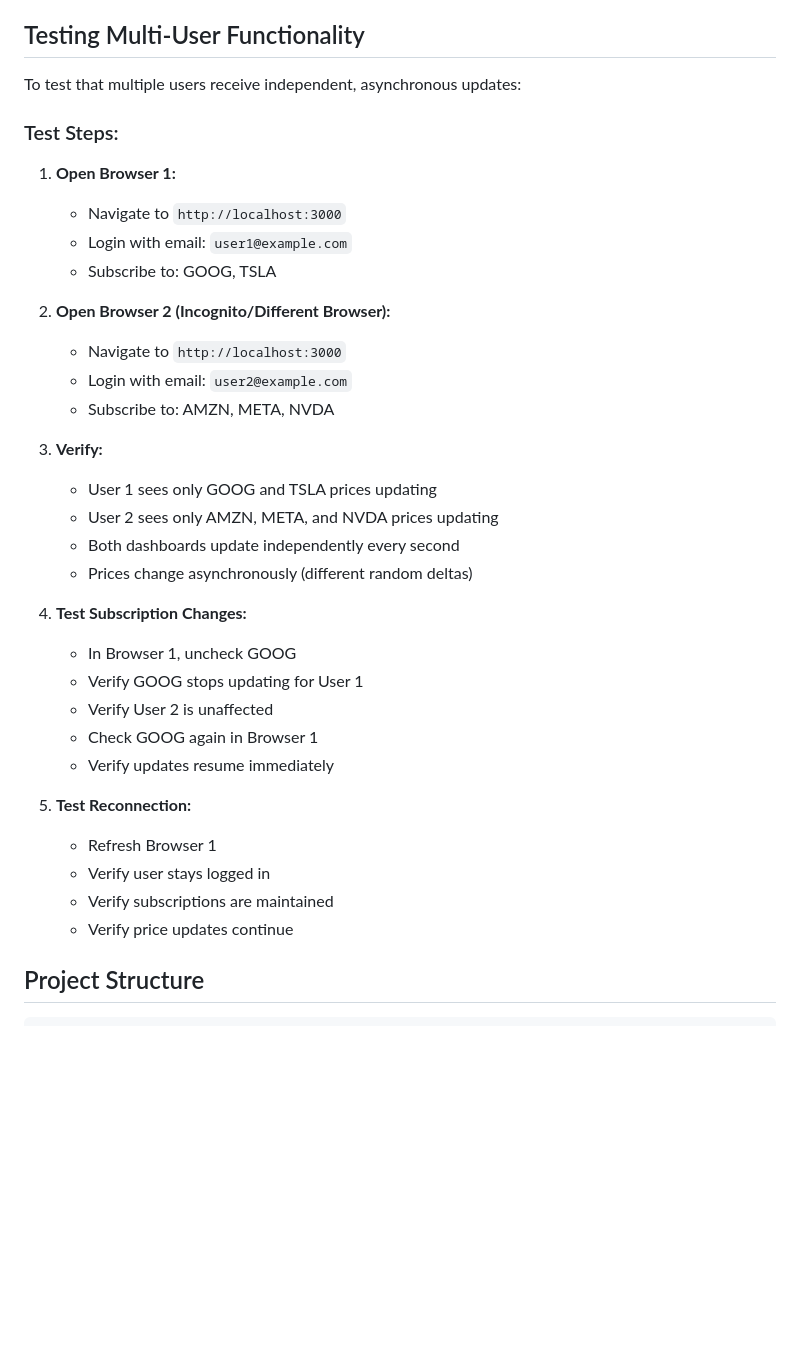
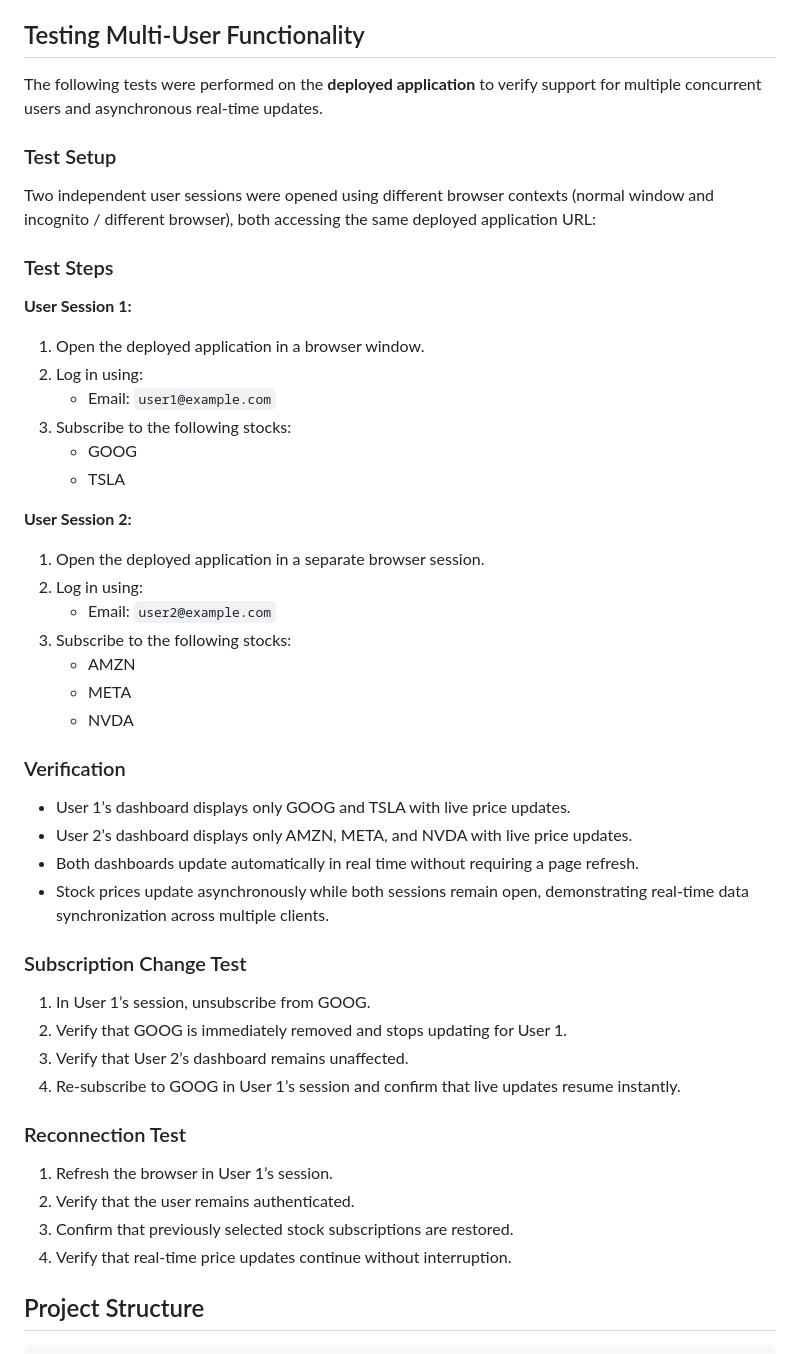
Before and after one commit to Sam52501230/StockPulse-live-dashboard, a Markdown page: stock-dashboard/README.md, the part around the change. Drawn GitHub-style; blank space fills up the shorter version.

```diff
--- a/stock-dashboard/README.md
+++ b/stock-dashboard/README.md
@@ -42,38 +42,54 @@ The server will start at `http://localhost:3000`
 
 ## Testing Multi-User Functionality
 
-To test that multiple users receive independent, asynchronous updates:
+The following tests were performed on the **deployed application** to verify support for multiple concurrent users and asynchronous real-time updates.
 
-### Test Steps:
+### Test Setup
 
-1. **Open Browser 1:**
-   - Navigate to `http://localhost:3000`
-   - Login with email: `user1@example.com`
-   - Subscribe to: GOOG, TSLA
+Two independent user sessions were opened using different browser contexts (normal window and incognito / different browser), both accessing the same deployed application URL:
 
-2. **Open Browser 2 (Incognito/Different Browser):**
-   - Navigate to `http://localhost:3000`
-   - Login with email: `user2@example.com`
-   - Subscribe to: AMZN, META, NVDA
 
-3. **Verify:**
-   - User 1 sees only GOOG and TSLA prices updating
-   - User 2 sees only AMZN, META, and NVDA prices updating
-   - Both dashboards update independently every second
-   - Prices change asynchronously (different random deltas)
+### Test Steps
 
-4. **Test Subscription Changes:**
-   - In Browser 1, uncheck GOOG
-   - Verify GOOG stops updating for User 1
-   - Verify User 2 is unaffected
-   - Check GOOG again in Browser 1
-   - Verify updates resume immediately
+**User Session 1:**
+1. Open the deployed application in a browser window.
+2. Log in using:
+   - Email: `user1@example.com`
+3. Subscribe to the following stocks:
+   - GOOG
+   - TSLA
 
-5. **Test Reconnection:**
-   - Refresh Browser 1
-   - Verify user stays logged in
-   - Verify subscriptions are maintained
-   - Verify price updates continue
+**User Session 2:**
+1. Open the deployed application in a separate browser session.
+2. Log in using:
+   - Email: `user2@example.com`
+3. Subscribe to the following stocks:
+   - AMZN
+   - META
+   - NVDA
+
+### Verification
+
+- User 1’s dashboard displays only GOOG and TSLA with live price updates.
+- User 2’s dashboard displays only AMZN, META, and NVDA with live price updates.
+- Both dashboards update automatically in real time without requiring a page refresh.
+- Stock prices update asynchronously while both sessions remain open, demonstrating real-time data synchronization across multiple clients.
+
+### Subscription Change Test
+
+1. In User 1’s session, unsubscribe from GOOG.
+2. Verify that GOOG is immediately removed and stops updating for User 1.
+3. Verify that User 2’s dashboard remains unaffected.
+4. Re-subscribe to GOOG in User 1’s session and confirm that live updates resume instantly.
+
+### Reconnection Test
+
+1. Refresh the browser in User 1’s session.
+2. Verify that the user remains authenticated.
+3. Confirm that previously selected stock subscriptions are restored.
+4. Verify that real-time price updates continue without interruption.
+
+
 
 ## Project Structure
 
```
